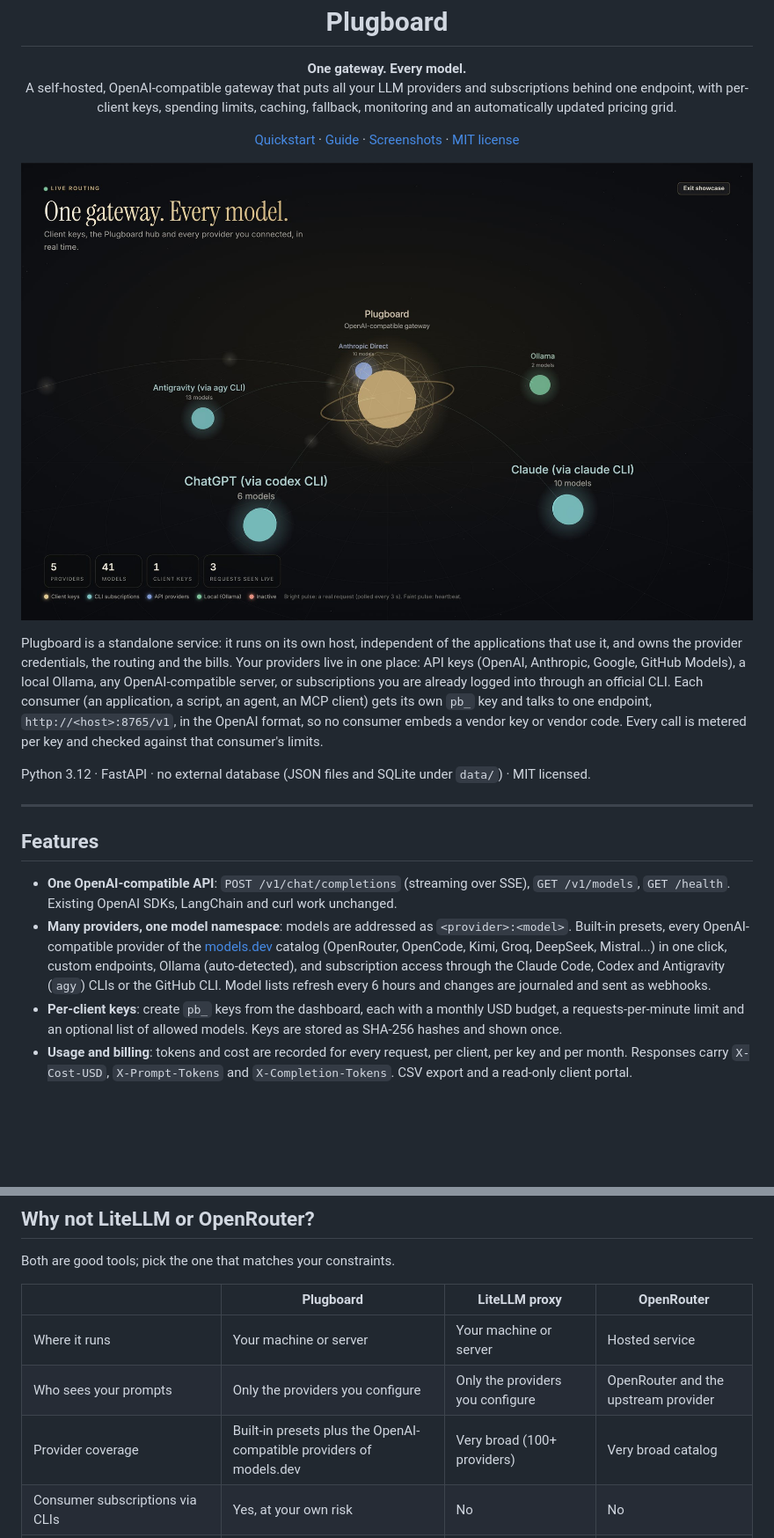
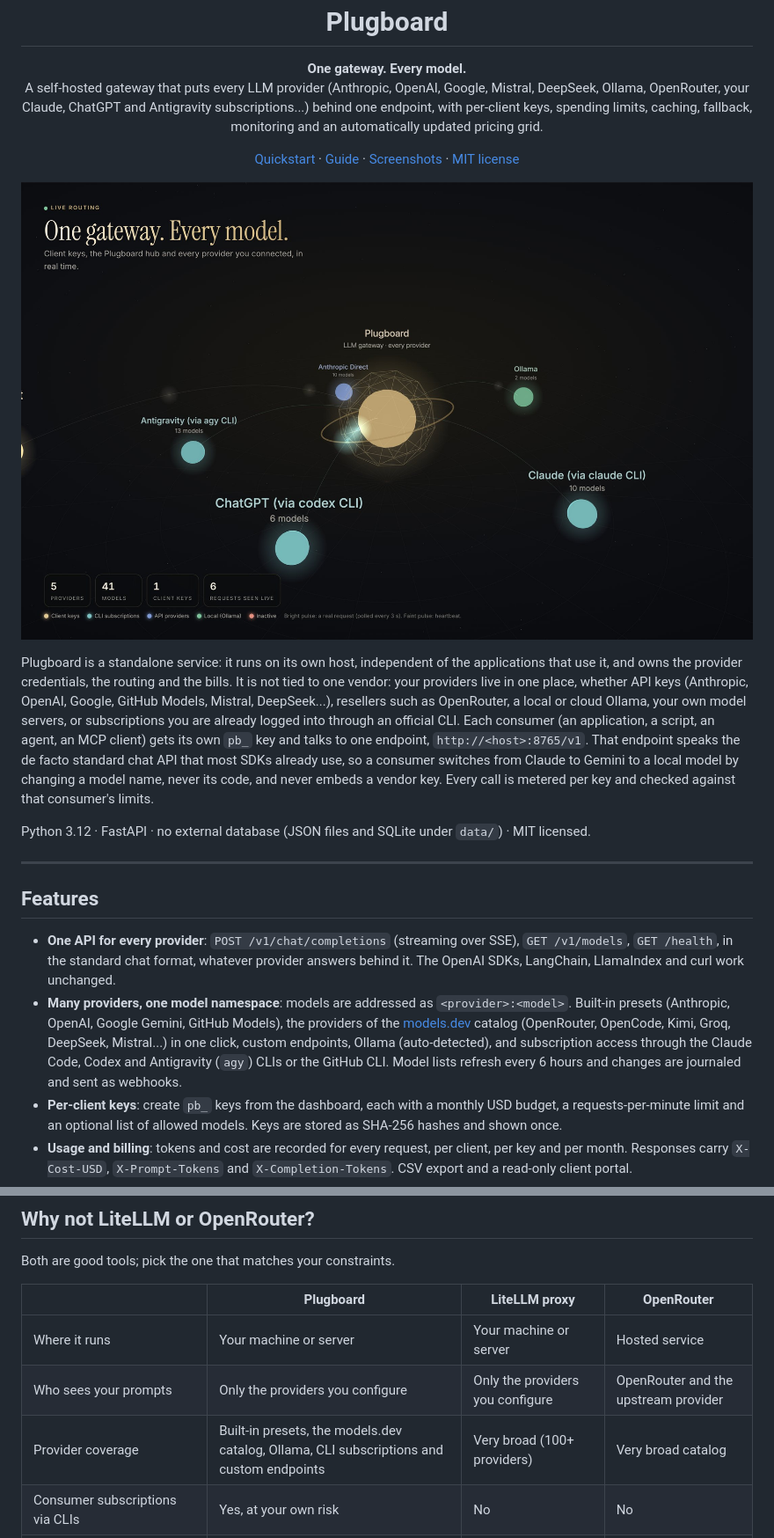
Before and after one commit to yahybouz/plugboard, a Markdown page: README.md, 2 parts joined by grey strips. Shown at 88% size. Rendered like a GitHub page; pictures changed too: docs/assets/screenshots/showcase.jpg; blank space fills up the shorter version.

Commit message:
docs: present Plugboard as a gateway for every provider

```diff
--- a/README.md
+++ b/README.md
@@ -6,7 +6,7 @@
 
 <p align="center">
   <strong>One gateway. Every model.</strong><br>
-  A self-hosted, OpenAI-compatible gateway that puts all your LLM providers and subscriptions behind one endpoint, with per-client keys, spending limits, caching, fallback, monitoring and an automatically updated pricing grid.
+  A self-hosted gateway that puts every LLM provider (Anthropic, OpenAI, Google, Mistral, DeepSeek, Ollama, OpenRouter, your Claude, ChatGPT and Antigravity subscriptions...) behind one endpoint, with per-client keys, spending limits, caching, fallback, monitoring and an automatically updated pricing grid.
 </p>
 
 <p align="center">
@@ -20,7 +20,7 @@
   <img src="docs/assets/screenshots/showcase.jpg" alt="Live routing view: client keys, the Plugboard hub and every connected provider, with real requests shown as pulses" width="900">
 </p>
 
-Plugboard is a standalone service: it runs on its own host, independent of the applications that use it, and owns the provider credentials, the routing and the bills. Your providers live in one place: API keys (OpenAI, Anthropic, Google, GitHub Models), a local Ollama, any OpenAI-compatible server, or subscriptions you are already logged into through an official CLI. Each consumer (an application, a script, an agent, an MCP client) gets its own `pb_` key and talks to one endpoint, `http://<host>:8765/v1`, in the OpenAI format, so no consumer embeds a vendor key or vendor code. Every call is metered per key and checked against that consumer's limits.
+Plugboard is a standalone service: it runs on its own host, independent of the applications that use it, and owns the provider credentials, the routing and the bills. It is not tied to one vendor: your providers live in one place, whether API keys (Anthropic, OpenAI, Google, GitHub Models, Mistral, DeepSeek...), resellers such as OpenRouter, a local or cloud Ollama, your own model servers, or subscriptions you are already logged into through an official CLI. Each consumer (an application, a script, an agent, an MCP client) gets its own `pb_` key and talks to one endpoint, `http://<host>:8765/v1`. That endpoint speaks the de facto standard chat API that most SDKs already use, so a consumer switches from Claude to Gemini to a local model by changing a model name, never its code, and never embeds a vendor key. Every call is metered per key and checked against that consumer's limits.
 
 Python 3.12 · FastAPI · no external database (JSON files and SQLite under `data/`) · MIT licensed.
 
@@ -28,8 +28,8 @@ Python 3.12 · FastAPI · no external database (JSON files and SQLite under `dat
 
 ## Features
 
-- **One OpenAI-compatible API**: `POST /v1/chat/completions` (streaming over SSE), `GET /v1/models`, `GET /health`. Existing OpenAI SDKs, LangChain and curl work unchanged.
-- **Many providers, one model namespace**: models are addressed as `<provider>:<model>`. Built-in presets, every OpenAI-compatible provider of the [models.dev](https://models.dev) catalog (OpenRouter, OpenCode, Kimi, Groq, DeepSeek, Mistral...) in one click, custom endpoints, Ollama (auto-detected), and subscription access through the Claude Code, Codex and Antigravity (`agy`) CLIs or the GitHub CLI. Model lists refresh every 6 hours and changes are journaled and sent as webhooks.
+- **One API for every provider**: `POST /v1/chat/completions` (streaming over SSE), `GET /v1/models`, `GET /health`, in the standard chat format, whatever provider answers behind it. The OpenAI SDKs, LangChain, LlamaIndex and curl work unchanged.
+- **Many providers, one model namespace**: models are addressed as `<provider>:<model>`. Built-in presets (Anthropic, OpenAI, Google Gemini, GitHub Models), the providers of the [models.dev](https://models.dev) catalog (OpenRouter, OpenCode, Kimi, Groq, DeepSeek, Mistral...) in one click, custom endpoints, Ollama (auto-detected), and subscription access through the Claude Code, Codex and Antigravity (`agy`) CLIs or the GitHub CLI. Model lists refresh every 6 hours and changes are journaled and sent as webhooks.
 - **Per-client keys**: create `pb_` keys from the dashboard, each with a monthly USD budget, a requests-per-minute limit and an optional list of allowed models. Keys are stored as SHA-256 hashes and shown once.
 - **Usage and billing**: tokens and cost are recorded for every request, per client, per key and per month. Responses carry `X-Cost-USD`, `X-Prompt-Tokens` and `X-Completion-Tokens`. CSV export and a read-only client portal.
 - **Automatic pricing grid**: one grid per month (USD per million tokens), refreshed every 6 hours from several sources (your own JSON, OpenRouter, models.dev, LiteLLM), with the source of every price, reseller prices per provider, large changes held for your review, and manual prices that no source overwrites. Optionally, a model reads provider pricing pages and proposes prices for you to approve.
@@ -140,7 +140,7 @@ Both are good tools; pick the one that matches your constraints.
 |---|---|---|---|
 | Where it runs | Your machine or server | Your machine or server | Hosted service |
 | Who sees your prompts | Only the providers you configure | Only the providers you configure | OpenRouter and the upstream provider |
-| Provider coverage | Built-in presets plus the OpenAI-compatible providers of models.dev | Very broad (100+ providers) | Very broad catalog |
+| Provider coverage | Built-in presets, the models.dev catalog, Ollama, CLI subscriptions and custom endpoints | Very broad (100+ providers) | Very broad catalog |
 | Consumer subscriptions via CLIs | Yes, at your own risk | No | No |
 | Per-client keys with monthly USD limits and RPM limits | Yes, built in, with a dashboard | Yes (virtual keys, budgets) | Per-account credits and keys |
 | MCP server with an update registry for client projects | Yes | No | No |
```
Also changed, not shown: CLAUDE.md (+1 -1 lines), 4 other files.
